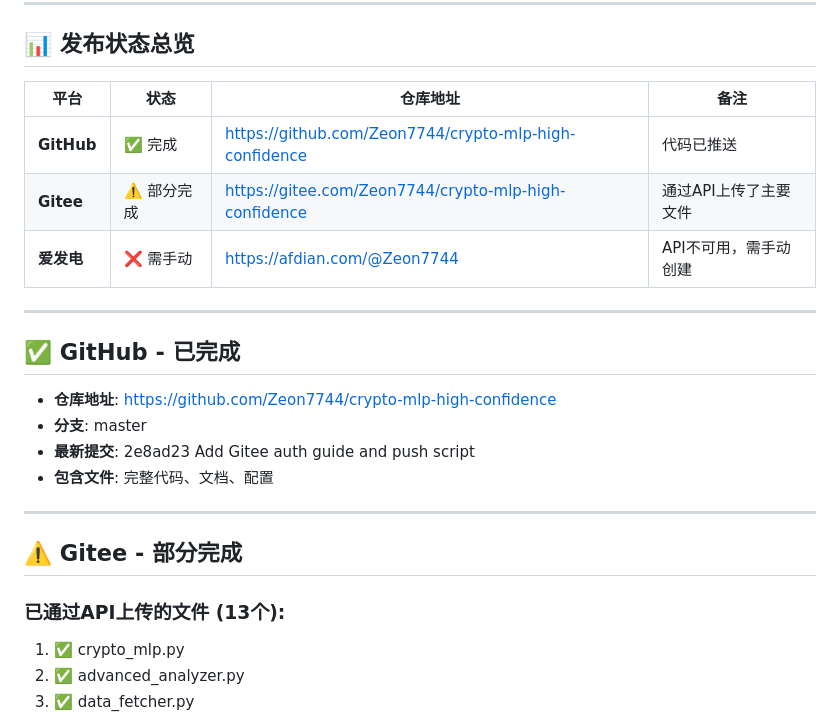
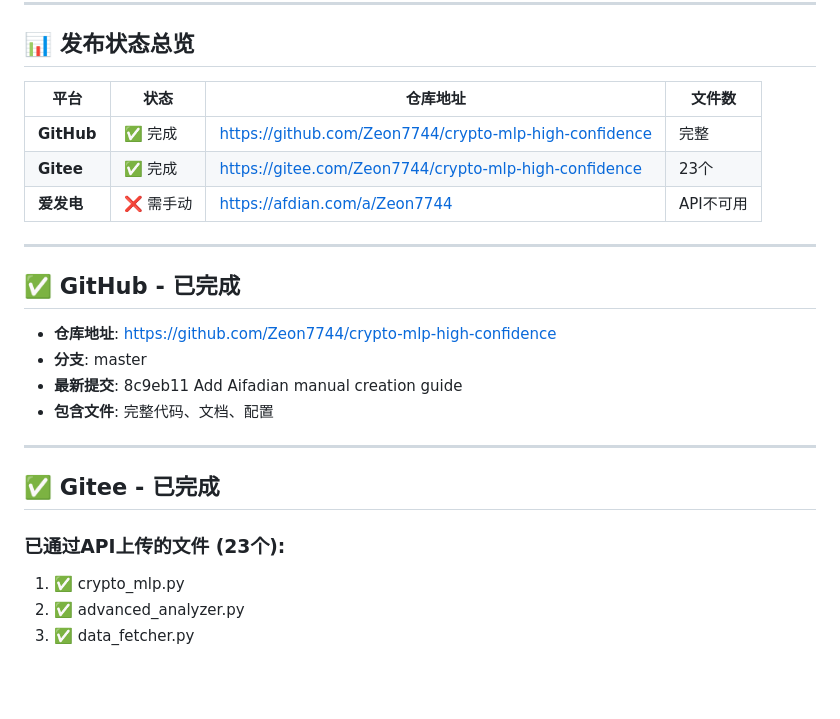
Before and after one commit to Zeon7744/crypto-mlp-high-confidence, a Markdown page: FINAL_STATUS.md, the part around one of its changes. Drawn GitHub-style; blank space fills up the shorter version.

```diff
--- a/FINAL_STATUS.md
+++ b/FINAL_STATUS.md
@@ -7,11 +7,11 @@
 
 ## 📊 发布状态总览
 
-| 平台 | 状态 | 仓库地址 | 备注 |
-|------|------|----------|------|
-| **GitHub** | ✅ 完成 | https://github.com/Zeon7744/crypto-mlp-high-confidence | 代码已推送 |
-| **Gitee** | ⚠️ 部分完成 | https://gitee.com/Zeon7744/crypto-mlp-high-confidence | 通过API上传了主要文件 |
-| **爱发电** | ❌ 需手动 | https://afdian.com/@Zeon7744 | API不可用，需手动创建 |
+| 平台 | 状态 | 仓库地址 | 文件数 |
+|------|------|----------|--------|
+| **GitHub** | ✅ 完成 | https://github.com/Zeon7744/crypto-mlp-high-confidence | 完整 |
+| **Gitee** | ✅ 完成 | https://gitee.com/Zeon7744/crypto-mlp-high-confidence | 23个 |
+| **爱发电** | ❌ 需手动 | https://afdian.com/a/Zeon7744 | API不可用 |
 
 ---
 
@@ -19,14 +19,14 @@
 
 - **仓库地址**: https://github.com/Zeon7744/crypto-mlp-high-confidence
 - **分支**: master
-- **最新提交**: 2e8ad23 Add Gitee auth guide and push script
+- **最新提交**: 8c9eb11 Add Aifadian manual creation guide
 - **包含文件**: 完整代码、文档、配置
 
 ---
 
-## ⚠️ Gitee - 部分完成
+## ✅ Gitee - 已完成
 
-### 已通过API上传的文件 (13个):
+### 已通过API上传的文件 (23个):
 1. ✅ crypto_mlp.py
 2. ✅ advanced_analyzer.py
 3. ✅ data_fetcher.py
```
Also changed, not shown: other parts of FINAL_STATUS.md (+53 -46 lines).
